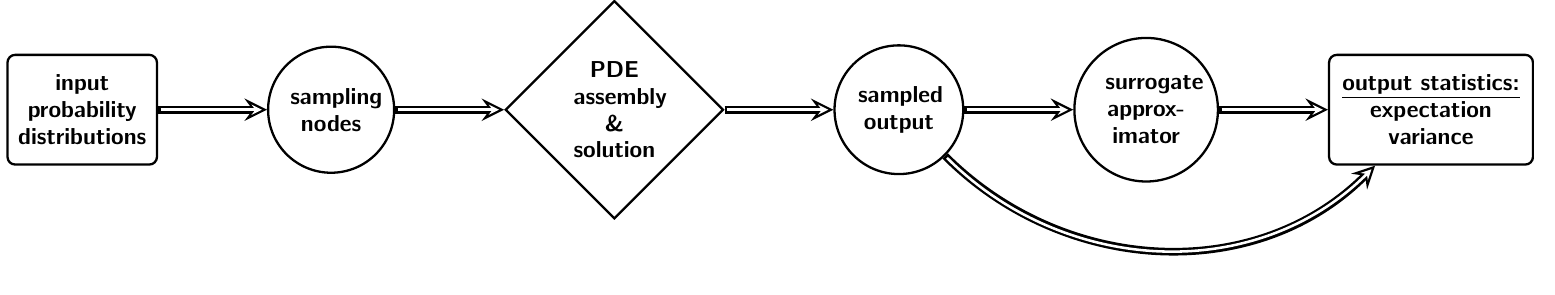
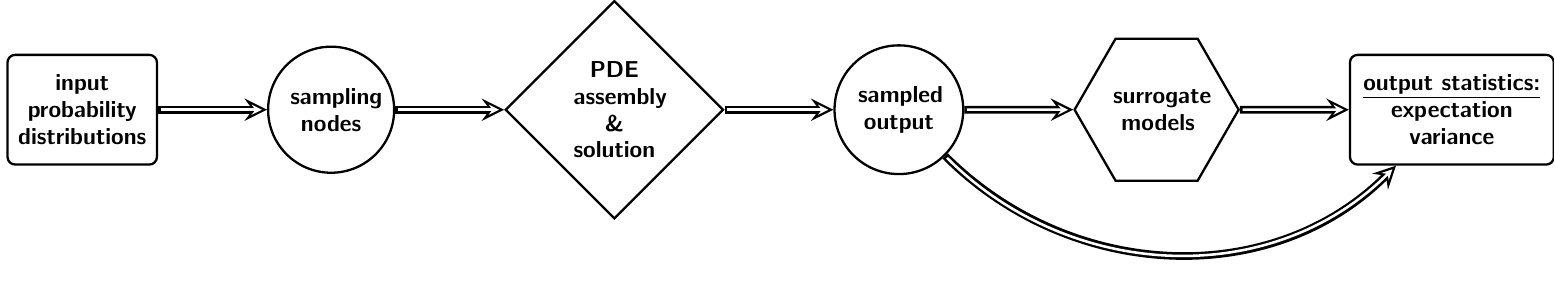
Before and after one commit to komahanb/tikz, a LaTeX figure (motivations/uq-schematic.tex): the whole page. Compiled offline with pdfLaTeX.

Commit message:
fix style

```diff
--- a/motivations/uq-schematic.tex
+++ b/motivations/uq-schematic.tex
@@ -49,14 +49,17 @@
     sampled output
   };
 
-  \node [circ, very thick,
-    node distance=2cm,
-    inner ysep=1em,
-    text width=1.5cm,
-    fill=none,
+  \node[poly, very thick, regular polygon sides=6,
+    node distance = 2cm
+    inner xsep=0em,
+    inner ysep=0em,
+    text width=1.6cm,
+    fill=none, scale=1,
+    rounded corners = 0cm,
     font=\large\bfseries, right = 2cm of ssm-osamples] (ssm-surrogate) {
-    surrogate approximator
-  };
+    surrogate\\
+    ~models};
+
 
   \node [block, very thick,
     node distance=2cm,
```
Also changed, not shown: motivations/uq-schematic.tex (9 more changed lines).
